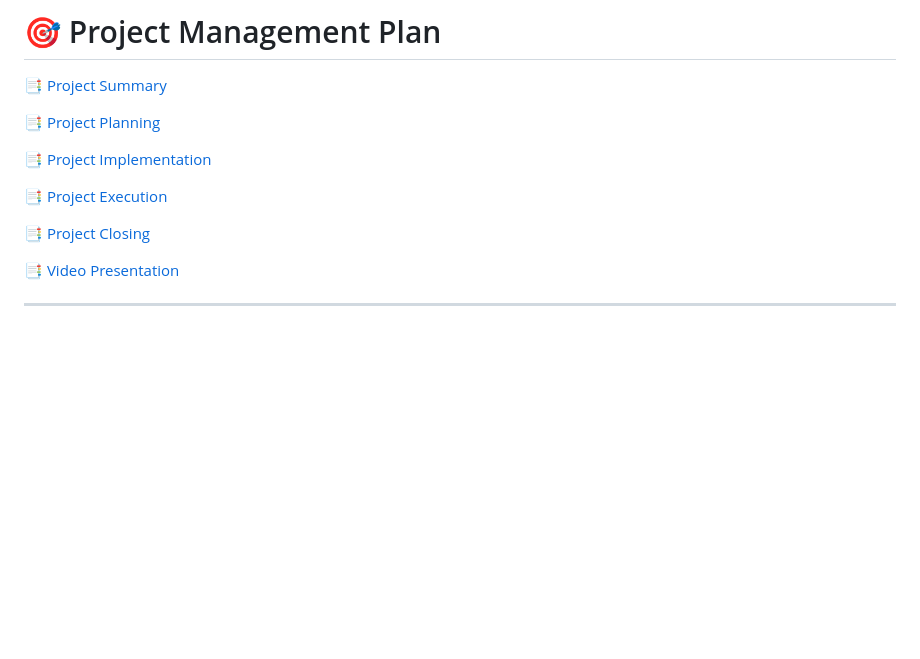
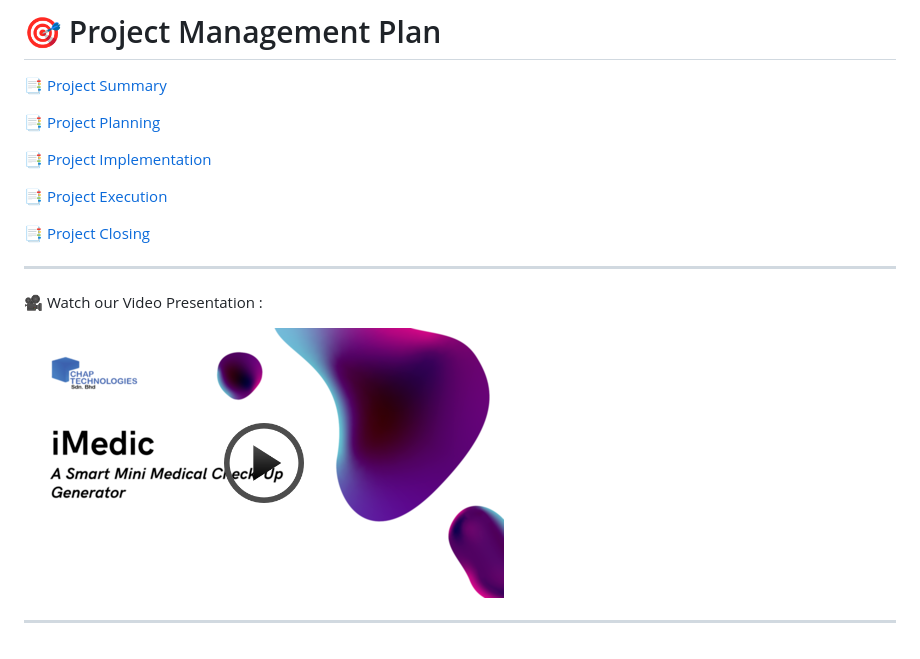
Before and after one commit to rootReb0rn/iMedic, a Markdown page: README.md, the part around the change. GitHub-like rendering; pictures changed too: Documentation/Assets/Youtube_Cover.png (added); blank space fills up the shorter version.

Commit message:
Video

```diff
--- a/README.md
+++ b/README.md
@@ -34,6 +34,10 @@ This is a project that can analyse a patient's medical condition by producing a
 
 📑 [Project Closing](Documentation/E-PROJECT_CLOSING.md)
 
-📑 [Video Presentation](https://youtu.be/tnX1fZf8nAo)
+---
+
+🎥 Watch our Video Presentation :
+
+[![Everything Is AWESOME](Documentation/Assets/Youtube_Cover.png)](https://youtu.be/tnX1fZf8nAo)
 
 ---
```
